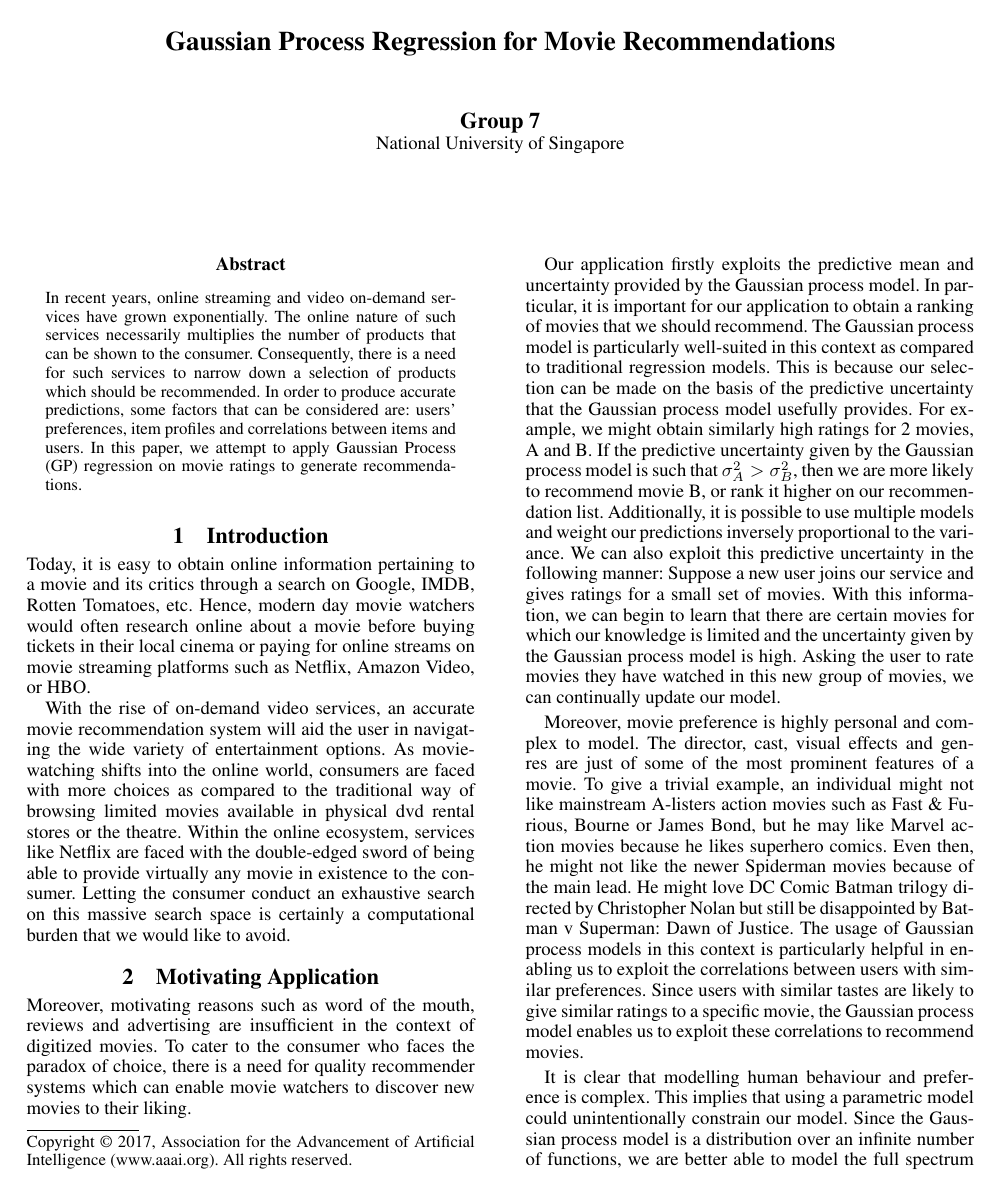
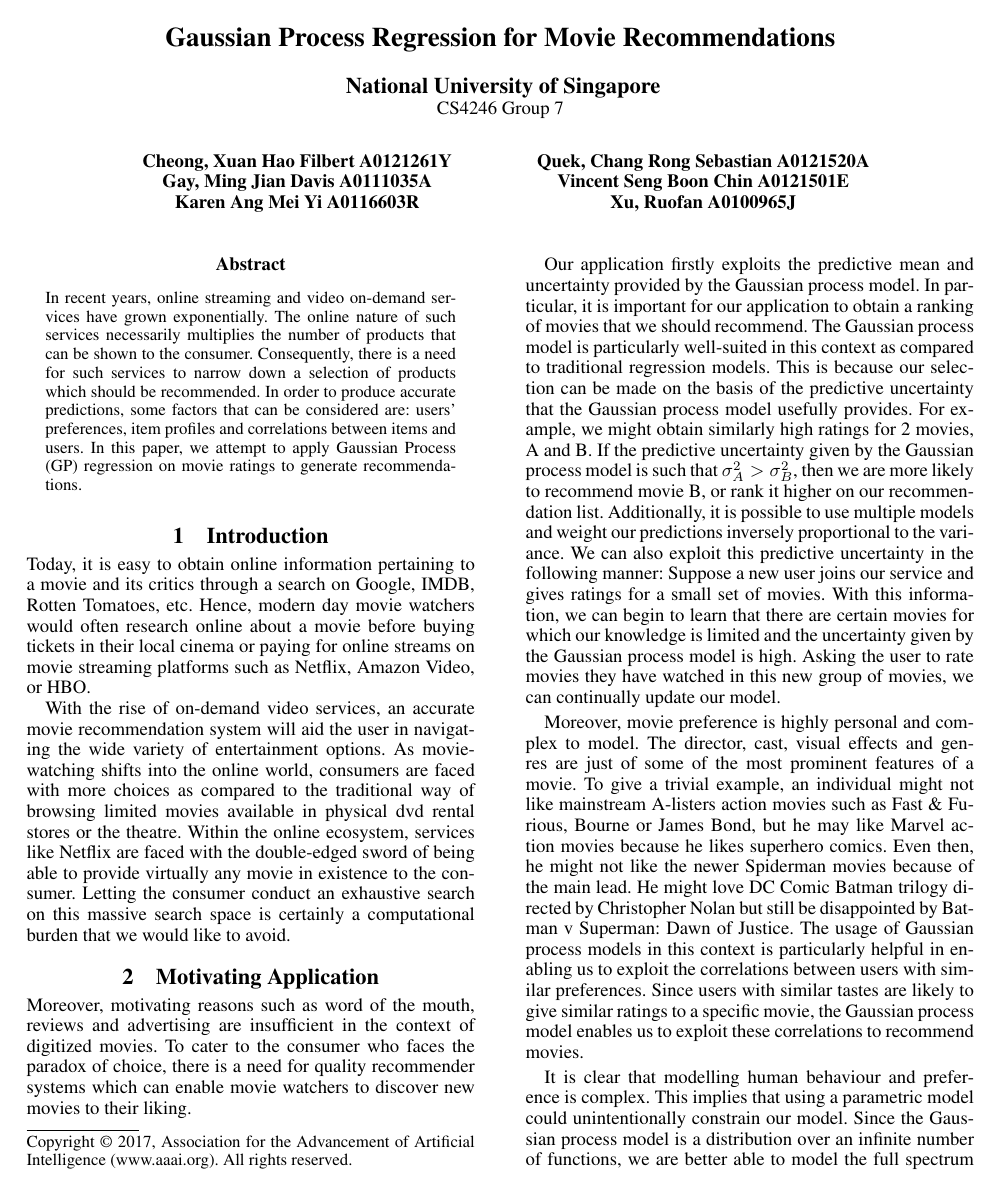
Before and after one commit to bertoia/recommender, a LaTeX paper (report/latex/report.tex): page 1 of 5. Compiled offline with pdfLaTeX.

Commit message:
Names added

```diff
--- a/report/latex/report.tex
+++ b/report/latex/report.tex
@@ -20,9 +20,17 @@
 % proceedings, working notes, and technical reports.
 %
 \title{Gaussian Process Regression for Movie Recommendations}
-\author{Group 7\\
-National University of Singapore
+\author{
+National University of Singapore \\
+CS4246 Group 7 \AND
+\normalsize\normalfont\textbf{Cheong, Xuan Hao Filbert A0121261Y} \\
+\normalsize\normalfont\textbf{Gay, Ming Jian Davis A0111035A} \\
+\normalsize\normalfont\textbf{Karen Ang Mei Yi A0116603R} \And
+\normalsize\normalfont\textbf{Quek, Chang Rong Sebastian A0121520A} \\
+\normalsize\normalfont\textbf{Vincent Seng Boon Chin A0121501E} \\
+\normalsize\normalfont\textbf{Xu, Ruofan A0100965J}
 }
+
 \maketitle
 \begin{abstract}
 In recent years, online streaming and video on-demand services have grown exponentially. The online nature of such services necessarily multiplies the number of products that can be shown to the consumer. Consequently, there is a need for such services to narrow down a selection of products which should be recommended. In order to produce accurate predictions, some factors that can be considered are: users' preferences, item profiles and correlations between items and users. In this paper, we attempt to apply Gaussian Process (GP) regression on movie ratings to generate recommendations.
```
